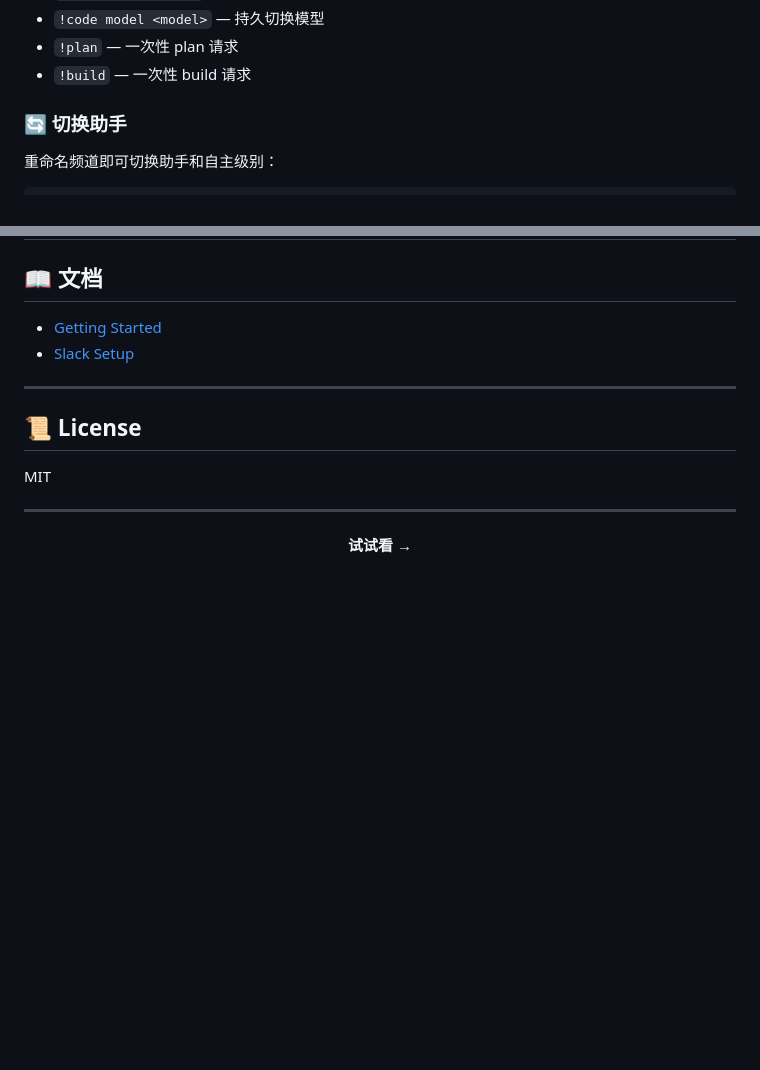
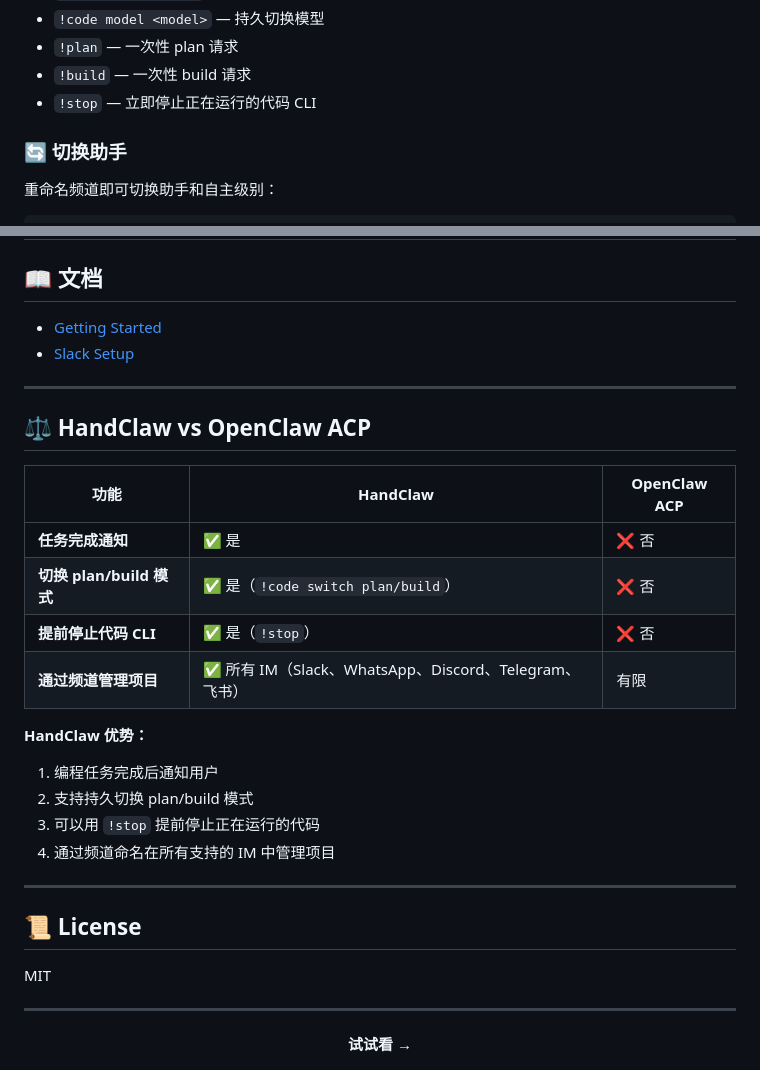
Before and after one commit to deciding/handclaw, a Markdown page: README.zh-CN.md, 2 parts joined by grey strips. GitHub-like rendering; blank space fills up the shorter version.

```diff
--- a/README.zh-CN.md
+++ b/README.zh-CN.md
@@ -93,6 +93,7 @@
 - `!code model <model>` — 持久切换模型
 - `!plan` — 一次性 plan 请求
 - `!build` — 一次性 build 请求
+- `!stop` — 立即停止正在运行的代码 CLI
 
 ### 🔄 切换助手
 
@@ -256,6 +257,23 @@ pnpm handclaw onboard --install-daemon
 
 ---
 
+## ⚖️ HandClaw vs OpenClaw ACP
+
+| 功能 | HandClaw | OpenClaw ACP |
+|------|----------|--------------|
+| **任务完成通知** | ✅ 是 | ❌ 否 |
+| **切换 plan/build 模式** | ✅ 是（`!code switch plan/build`） | ❌ 否 |
+| **提前停止代码 CLI** | ✅ 是（`!stop`） | ❌ 否 |
+| **通过频道管理项目** | ✅ 所有 IM（Slack、WhatsApp、Discord、Telegram、飞书） | 有限 |
+
+**HandClaw 优势：**
+1. 编程任务完成后通知用户
+2. 支持持久切换 plan/build 模式
+3. 可以用 `!stop` 提前停止正在运行的代码
+4. 通过频道命名在所有支持的 IM 中管理项目
+
+---
+
 ## 📜 License
 
 MIT
```
Also changed, not shown: README.md (+20 -0 lines).
